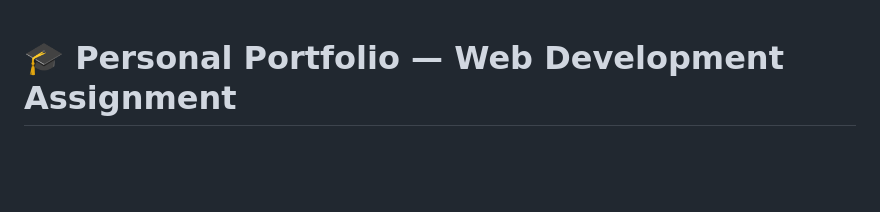
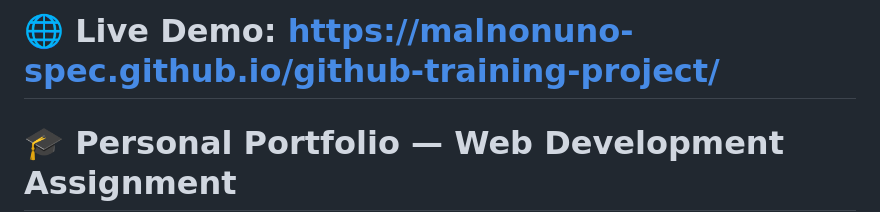
Before and after one commit to malnonuno-spec/github-training-project, a Markdown page: README.md, the part around the change. Drawn GitHub-style; blank space fills up the shorter version.

Commit message:
docs: add live demo link to README

```diff
--- a/README.md
+++ b/README.md
@@ -1,3 +1,5 @@
+#  🌐 Live Demo: https://malnonuno-spec.github.io/github-training-project/
+
 # 🎓 Personal Portfolio — Web Development Assignment
 
 <div align="center">
```
